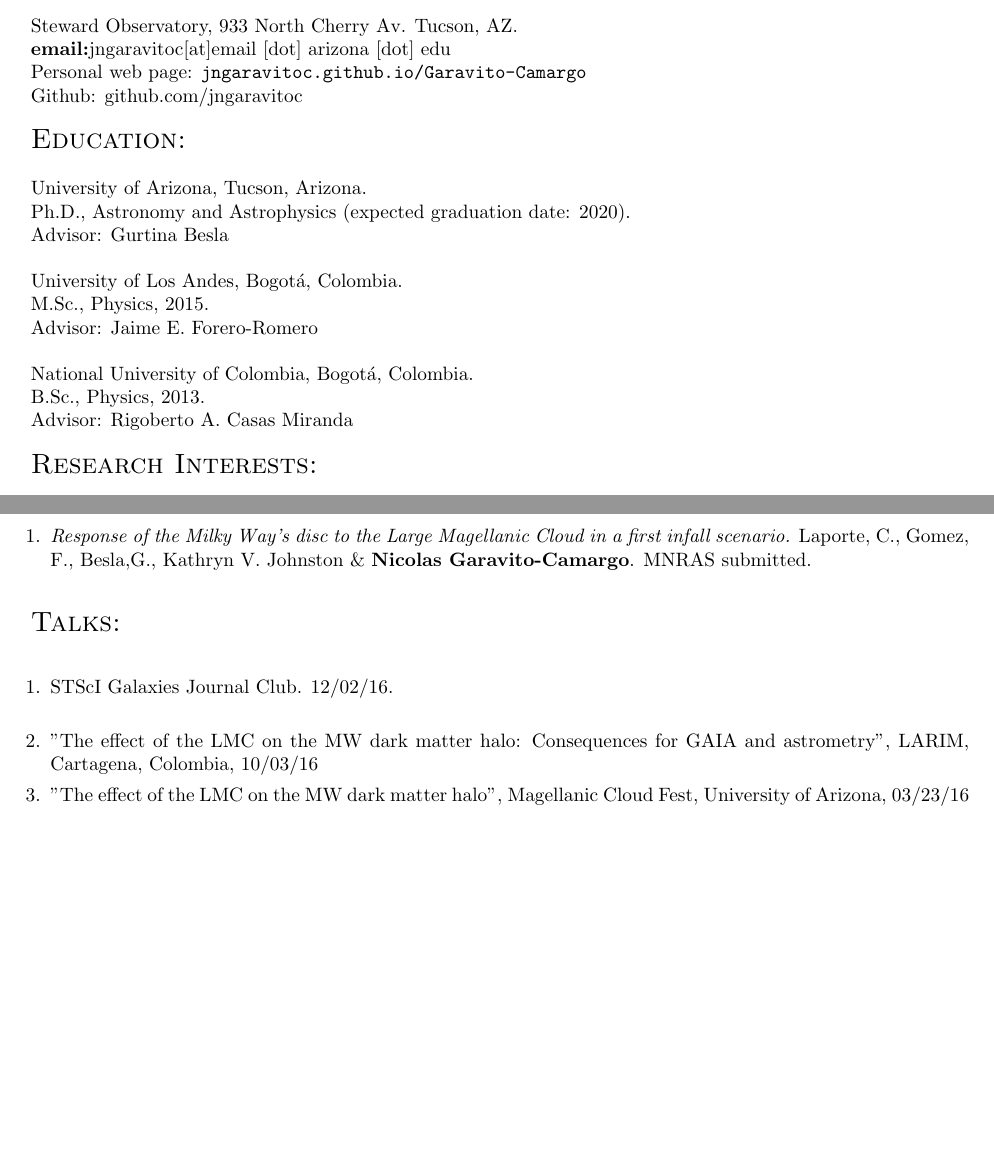
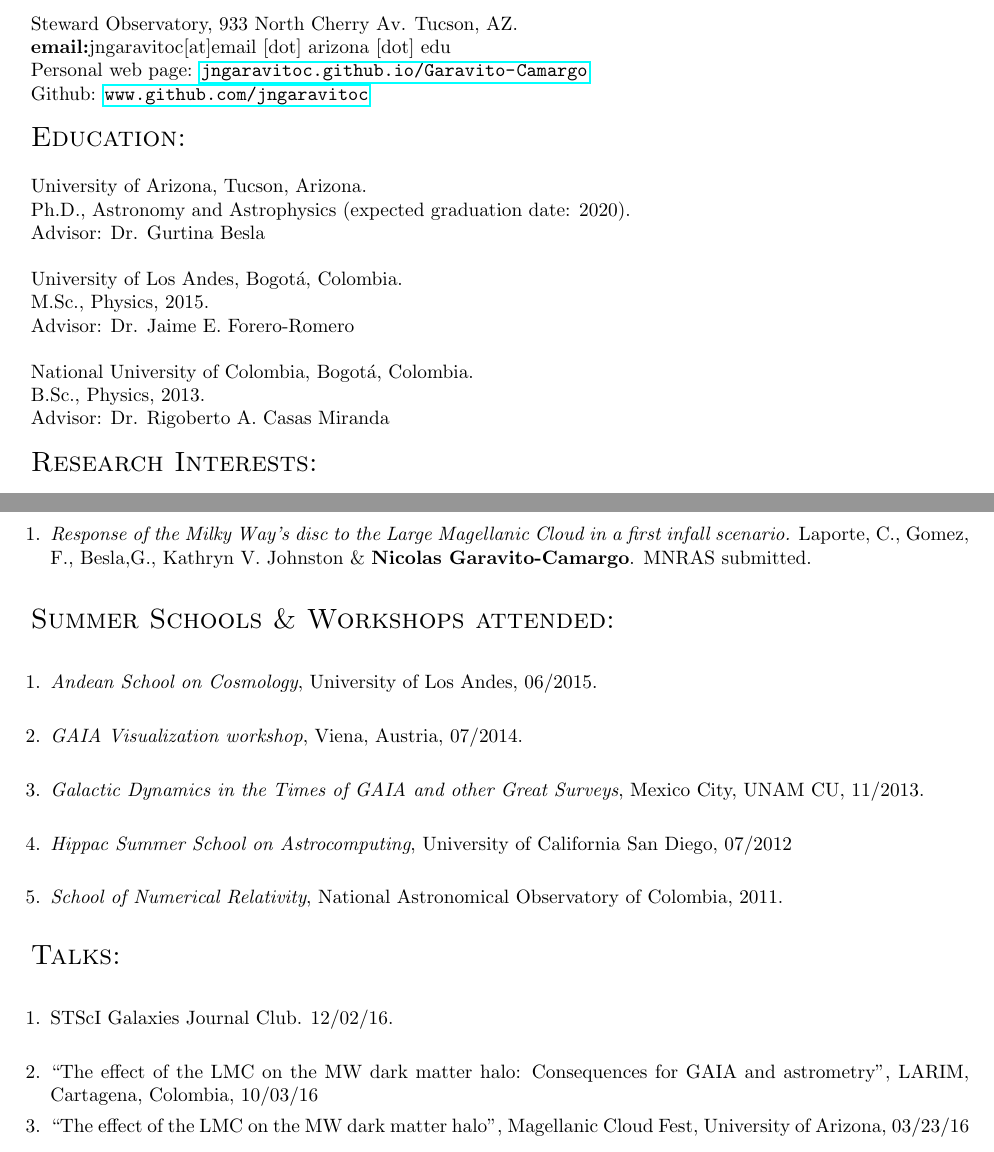
Before and after one commit to jngaravitoc/CV, a LaTeX CV (CVNicolas2016.tex): two parts of pages 1 and 2 of 2 before the commit and two parts of pages 1 and 2 of 3 after it, joined at a grey line, cut so that both start at the same text, the shorter picture padded with empty space. Compiled offline with pdfLaTeX.

Commit message:
with items

```diff
--- a/CVNicolas2016.tex
+++ b/CVNicolas2016.tex
@@ -1,7 +1,8 @@
 \documentclass[letterpaper]{article}
 \usepackage{enumerate}
 \usepackage[hmargin=2cm,vmargin=2.5cm]{geometry}
-
+\usepackage{hyperref}
+\usepackage{url}
 \begin{document}
 
 \begin{center}
@@ -14,23 +15,23 @@
 Steward Observatory, 933 North Cherry Av. Tucson, AZ.\\
 \indent \textbf{email:}jngaravitoc[at]email [dot] arizona [dot] edu\\
 \indent Personal web page:
-\verb+jngaravitoc.github.io/Garavito-Camargo+\\
-\indent Github: github.com/jngaravitoc \\
+\url{jngaravitoc.github.io/Garavito-Camargo}\\
+\indent Github: \url{www.github.com/jngaravitoc} \\
 
 \textsc{\Large Education:}\\
 
 University of Arizona, Tucson, Arizona.\\
 \indent Ph.D., Astronomy and Astrophysics (expected
 graduation date: 2020).\\
-\indent Advisor: Gurtina Besla\\
+\indent Advisor: Dr. Gurtina Besla\\
 
 University of Los Andes, Bogot\'a, Colombia.\\
 \indent M.Sc., Physics, 2015.\\
-\indent Advisor: Jaime E. Forero-Romero\\
+\indent Advisor: Dr. Jaime E. Forero-Romero\\
 
 National University of Colombia, Bogot\'a, Colombia.\\
 \indent B.Sc., Physics, 2013.\\
-\indent Advisor: Rigoberto A. Casas Miranda\\
+\indent Advisor: Dr. Rigoberto A. Casas Miranda\\
 
 \textsc{\Large Research Interests:}\\
 
@@ -79,45 +80,46 @@ Johnston \& \textbf{Nicolas Garavito-Camargo}. MNRAS submitted.\\
 %$\left[1\right]$\large{ XVII National Physics Congress, Santa Marta, Colombia. \indent \ \ \ \ \ \ \ \ \ \ \ \ \ \ \ \ \  \ \ \ \ \ \ \ \ \ \ \ \ \ \ \ \ \ \ \ \   /2009}\\
 
 
-%\textsc{\Large Schools \& Workshops:}\\
+\textsc{\Large Summer Schools \& Workshops attended:}\\
 %\\
-%$\left[13\right]$ Andean School on Cosmology, University of Los Andes,
-%June 1-26, 2015.\\
-%$\left[12\right]$ CLUES meeting, IAP Potsdam, Germany. \indent \ \ \ \ \ \ \ \ \ \ \ \ \ \ \ \ \ \ \ \ \ \ \ \ \ \ \ \ \ \ \ \ \ \ \ \ \ \ \ \ \ \ \ \ \ \ \ 08/2014\\
-%$\left[11\right]$ GAIA Visualization workshop, Viena, Austria. \indent \ \ \  \ \ \ \ \ \ \ \ \ \ \ \ \ \ \ \ \ \ \ \ \ \ \ \ \ \ \ \ \ \ 07/2014\\
+\begin{enumerate}
+\setlength\itemsep{0em}
+\item  \textit{Andean School on Cosmology}, University of Los Andes, 06/2015.\\
+%\item \textit{CLUES meeting}, IAP Potsdam, Germany. \indent \ \ \ \ \ \ \ \ \ \ \ \ \ \ \ \ \ \ \ \ \ \ \ \ \ \ \ \ \ \ \ \ \ \ \ \ \ \ \ \ \ \ \ \ \ \ \ 08/2014\\
+\item \textit{GAIA Visualization workshop}, Viena, Austria, 07/2014.\\
 %$\left[10\right]$ Vatican Observatory Summer School (VOSS).\\
 %"Galaxies Near and Far, Young and Old". \indent \ \ \ \  \ \ \  \ \ \  \ \ \  \ \
 % \ \ \ \ \ \ \ \ \ \ \ \ \ \ \ \ \ \ \ \ \ \ \ \ \ \ \ \ 06/2014 \\
-%$\left[9\right]$ Galactic Dynamics in the Times of GAIA and other Great Surveys. \indent \ \ \ 11/2013
-%Mexico City, UNAM CU.\\
+\item \textit{Galactic Dynamics in the Times of GAIA and other Great
+Surveys}, Mexico City, UNAM CU, 11/2013.\\
 %$\left[8\right]$ \textsc{NEBULATOM}, "A Capacity Development Workshop for Latin\\
 %American Astronomers on Emission Line Objects in the Universe". \indent \ \ \ \ \ \ \ \ \ \ \ \ \ \ \ \ \ \ 03/2013 \\
 %Choron\'i, Venezuela.  \\
 %$\left[7\right]$ III Venezuelan Astronomy School (EVA). Merida, Venezuela. \indent \ \ \ \ \ \ \ \ \ \ \ \ \ \ 12/2012\\
-%$\left[6\right]$ Hippac Summer School on Astrocomputing. \indent \ \ \ \ \ \ \ \ \ \ \ \ \ \ \ \ \ \ \ \ \ \ \ \ \ \ \ \ 07/2012
-%University of California San Diego. \\
-%$\left[5\right]$ Data reduction in Cosmology School.  \indent \ \ \ \ \ \ \ \ \ \ \ \ \ \ \ \ \ \ \ \ \ \ \ \ \ \ \ \ \ \ \ \ \ \ \ \ \ \ \ \ \ \ 12/2011
+\item \textit{Hippac Summer School on Astrocomputing}, University of California San Diego, 07/2012 \\
+%\left[5\right]$ Data reduction in Cosmology School.  \indent \ \ \ \ \ \ \ \ \ \ \ \ \ \ \ \ \ \ \ \ \ \ \ \ \ \ \ \ \ \ \ \ \ \ \ \ \ \ \ \ \ \ 12/2011
 %National Astronomical Observatory of Colombia.\\
 %$\left[4\right]$ XVI Ciclo de cursos especiais em Astronomia.  \indent \ \ \ \ \ \ \ \ \ \ \ \ \ \ \ \ \ \ \ \ \ \ \ \ \ \ \ 10/2011
 %National Observatory of Rio de Janeiro, Brasil. \\
 %$\left[3\right]$ $1^{st}$ Workshop on Statistical Physics. \indent \ \ \ \ \ \ \ \ \ \ \ \ \ \ \ \ \ \ \ \ \ \ \ \ \ \ \ \ \ \ \ \ \ \ \ \ \ \ \ \ \ \ \ \ \ 08/2011
 %National University of Colombia, Andes University, Bogot\'{a}, Colombia. \\
-%$\left[2\right]$ School of Numerical Relativity. \indent \ \ \ \ \ \ \ \ \ \ \ \ \ \ \ \ \ \ \ \ \ \ \ \ \ \ \ \ \ \ \ \ \ \ \ \ \ \ \ \ \ \ \ \ \ \ \ \ \ \ \ \ \ \ \ \ \ \ /2011
-%National Astronomical Observatory of Colombia.\\
+\item \textit{School of Numerical Relativity}, National Astronomical Observatory of Colombia, 2011.\\
+\end{enumerate}
 %$\left[1\right]$ Extragalactic Astrophysics School. \indent \ \ \ \ \ \ \ \ \ \ \ \ \ \ \ \ \ \ \ \ \ \ \ \ \ \ \ \ \ \ \ \ \ \ \ \ \ \ \ \ \ \ \ \ \ \ \ \ \ \ \ \ \ \ \ \ \ \ \ /2010
 %National Astronomical Observatory of Colombia.\\
+
 
 \textsc{\Large Talks:}\\
 \begin{enumerate}
 \setlength\itemsep{0em}
 \item STScI Galaxies Journal Club. 12/02/16.\\
-\item "The effect of the LMC on the MW dark matter halo:
+\item ``The effect of the LMC on the MW dark matter halo:
 Consequences for GAIA and astrometry", LARIM, Cartagena, Colombia,
 10/03/16
-\item "The effect of the LMC on the MW dark matter halo", Magellanic Cloud Fest,
+\item ``The effect of the LMC on the MW dark matter halo", Magellanic Cloud Fest,
 University of Arizona, 03/23/16\\
-\item "The effect of gas bulk rotation on the Lyman Alpha line profile", EWASS, Geneve, Switzerland, July-2014.\\
-\item "GAIAs View on the metallicities of the Milky Way", UNAM, Mexico City, Mexico, Nov-2013. \\
+\item ``The effect of gas bulk rotation on the Lyman Alpha line profile", EWASS, Geneve, Switzerland, July-2014.\\
+\item ``GAIAs View on the metallicities of the Milky Way", UNAM, Mexico City, Mexico, Nov-2013. \\
 \item A Bayesian Method to study galaxy streams in the Milky Way Disk", CIDA, Merida, Venezuela , July-2013.\\
 \end{enumerate}
 
```
